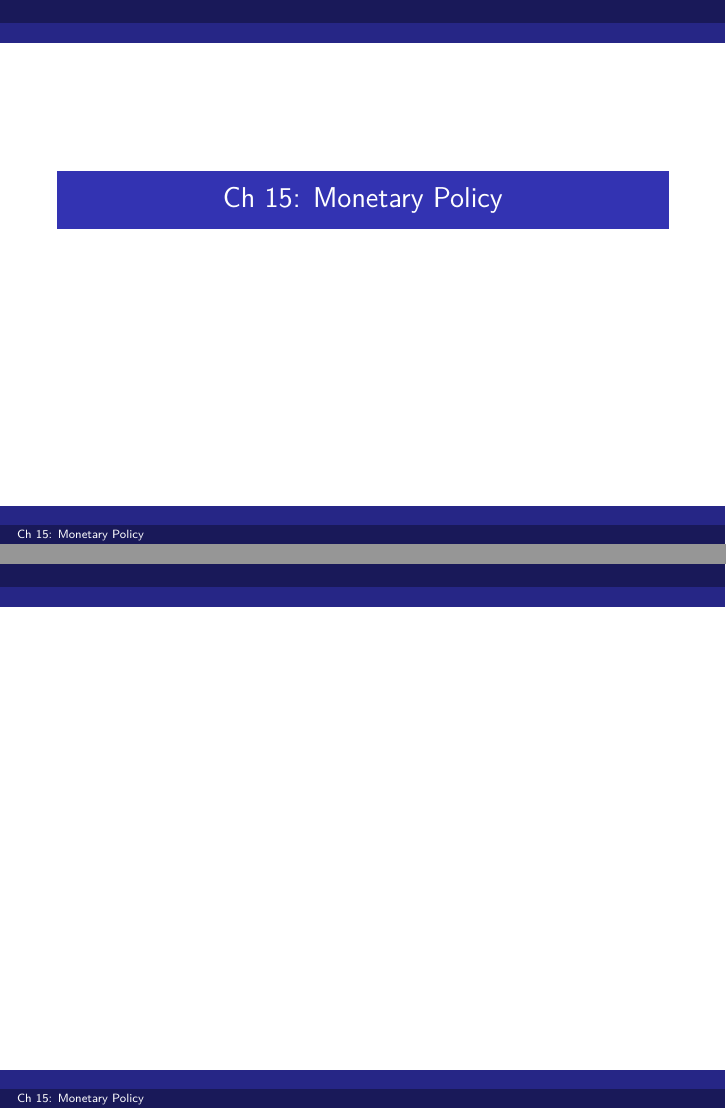
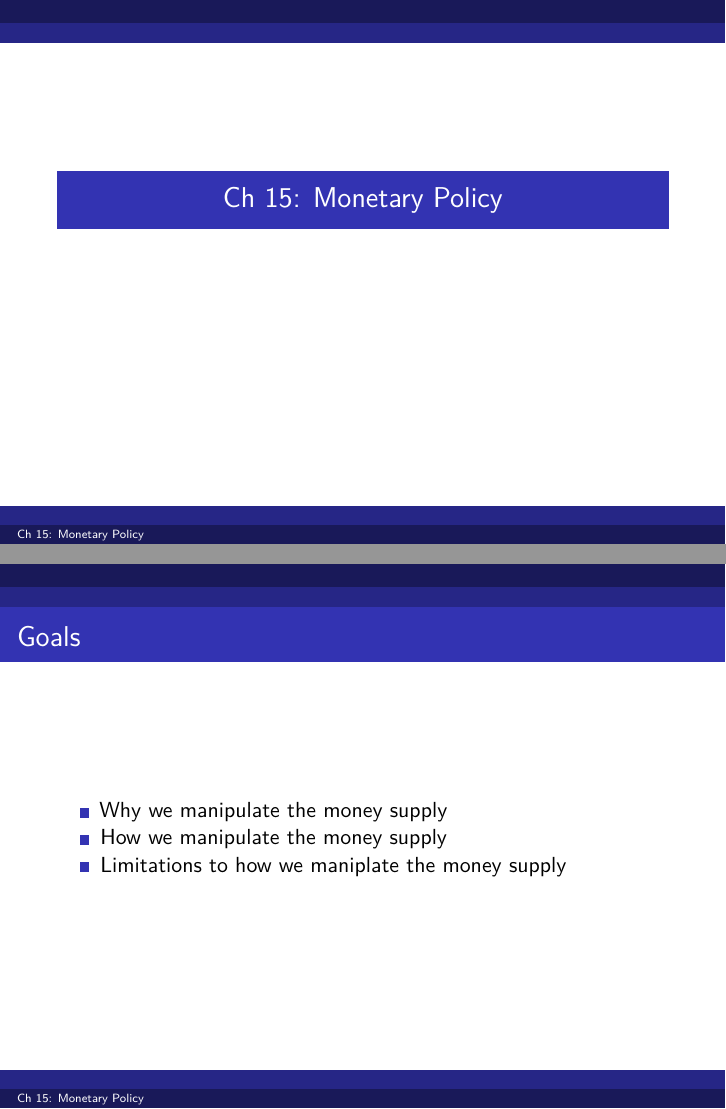
Before and after one commit to woodsjam/Course-Intro-Macroeconomics, an R Markdown document (15_Monetary_Policy/Ch15_Monetary_Policy.Rmd): pages 1 and 2 of 2, joined at a grey line. Rendered offline with R 4.5, knitr and Pandoc, then LaTeX, with nearby package versions.

Commit message:
Ready to GC

````diff
--- a/15_Monetary_Policy/Ch15_Monetary_Policy.Rmd
+++ b/15_Monetary_Policy/Ch15_Monetary_Policy.Rmd
@@ -6,3 +6,9 @@ theme: "Berlin"
 ```{r setup, include=FALSE}
 knitr::opts_chunk$set(echo = FALSE)
 ```
+
+## Goals
+
++ Why we manipulate the money supply
++ How we manipulate the money supply
++ Limitations to how we maniplate the money supply
````
